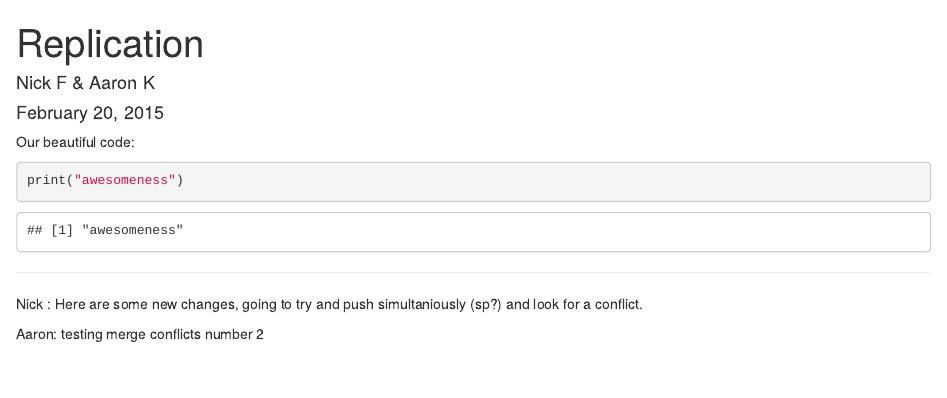
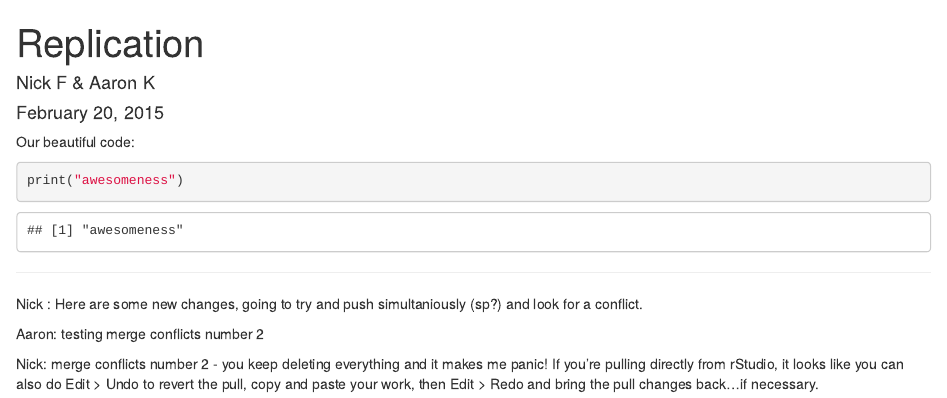
Before and after one commit to lolNickFox/ah_replication, an R Markdown document (Replicate.Rmd): the page in a window 1100 px wide, from its top. Rendered offline with R 4.5, knitr and Pandoc, with nearby package versions.

Commit message:
merge conflict test 2 NF

```diff
--- a/Replicate.Rmd
+++ b/Replicate.Rmd
@@ -16,3 +16,5 @@ print("awesomeness")
 Nick : Here are some new changes, going to try and push simultaniously (sp?) and look for a conflict.
 
 Aaron: testing merge conflicts number 2
+
+Nick: merge conflicts number 2 - you keep deleting everything and it makes me panic!  If you're pulling directly from rStudio, it looks like you can also do Edit > Undo to revert the pull, copy and paste your work, then Edit > Redo and bring the pull changes back...if necessary.
```
